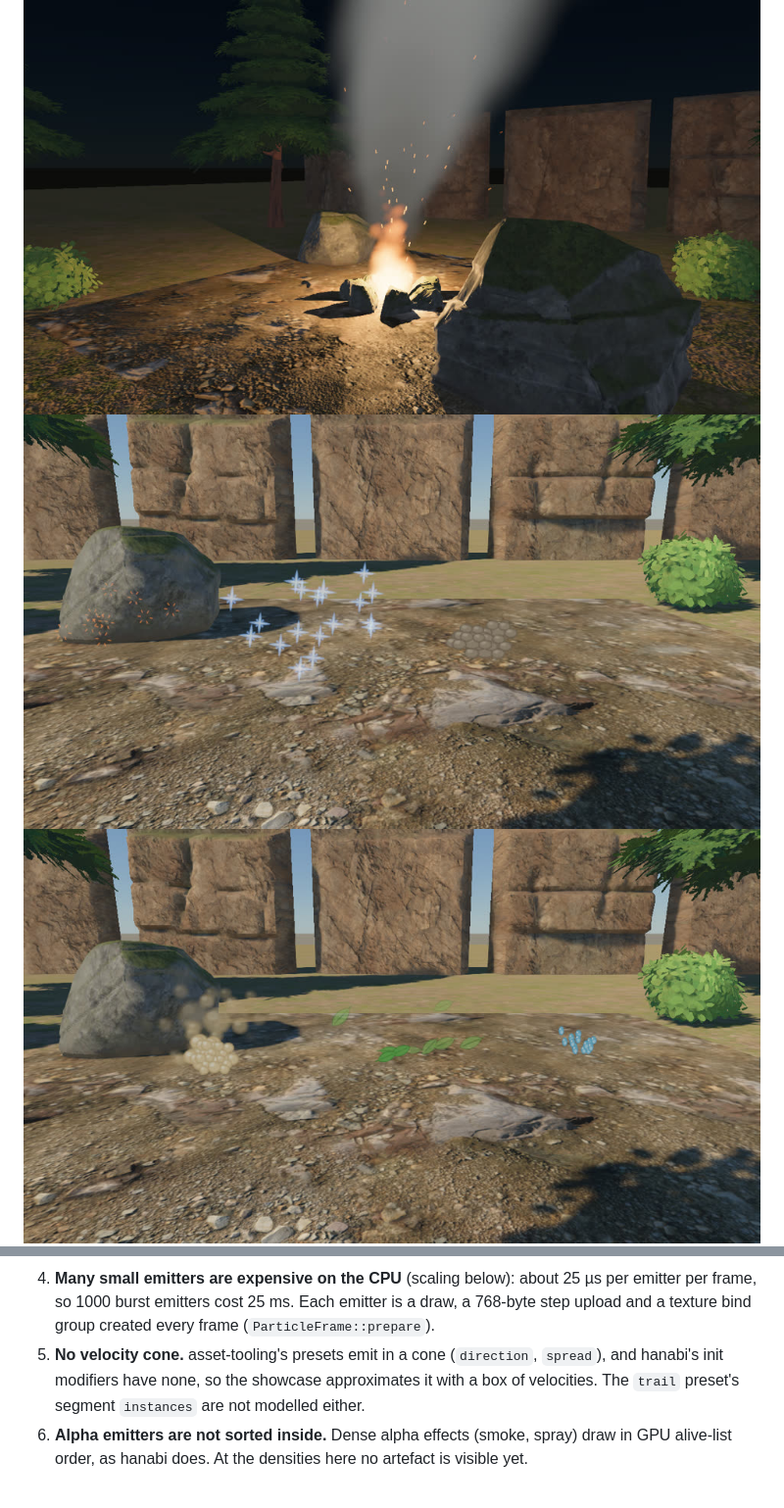
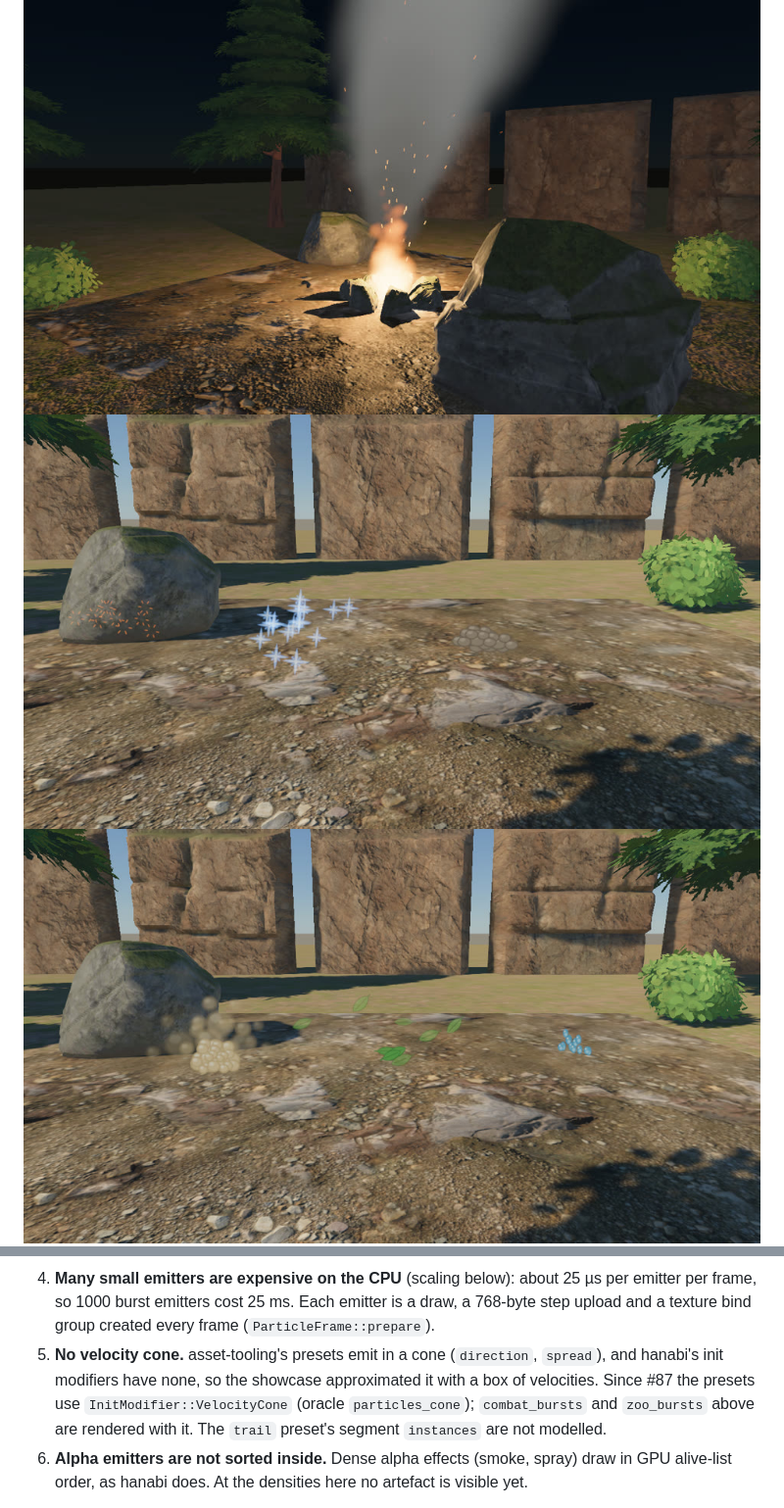
Before and after one commit to moritzbrantner/render-engine, a Markdown page: docs/particle-kit-showcase.md, 2 parts joined by grey strips. Shown at 98% size. GitHub-like rendering; pictures changed too: docs/particle-kit-showcase/combat_bursts.jpg, docs/particle-kit-showcase/zoo_bursts.jpg.

```diff
--- a/docs/particle-kit-showcase.md
+++ b/docs/particle-kit-showcase.md
@@ -78,8 +78,10 @@ These are visible in the images above. Each is a follow-up slice.
    per frame, so 1000 burst emitters cost 25 ms. Each emitter is a draw, a 768-byte step
    upload and a texture bind group created every frame (`ParticleFrame::prepare`).
 5. **No velocity cone.** asset-tooling's presets emit in a cone (`direction`, `spread`), and
-   hanabi's init modifiers have none, so the showcase approximates it with a box of velocities.
-   The `trail` preset's segment `instances` are not modelled either.
+   hanabi's init modifiers have none, so the showcase approximated it with a box of
+   velocities. Since #87 the presets use `InitModifier::VelocityCone` (oracle
+   `particles_cone`); `combat_bursts` and `zoo_bursts` above are rendered with it. The `trail`
+   preset's segment `instances` are not modelled.
 6. **Alpha emitters are not sorted inside.** Dense alpha effects (smoke, spray) draw in GPU
    alive-list order, as hanabi does. At the densities here no artefact is visible yet.
 
```
Also changed, not shown: docs/consumer-integration.md (+5 -0 lines), docs/technical-decisions.md (+15 -0 lines), 6 other files.
